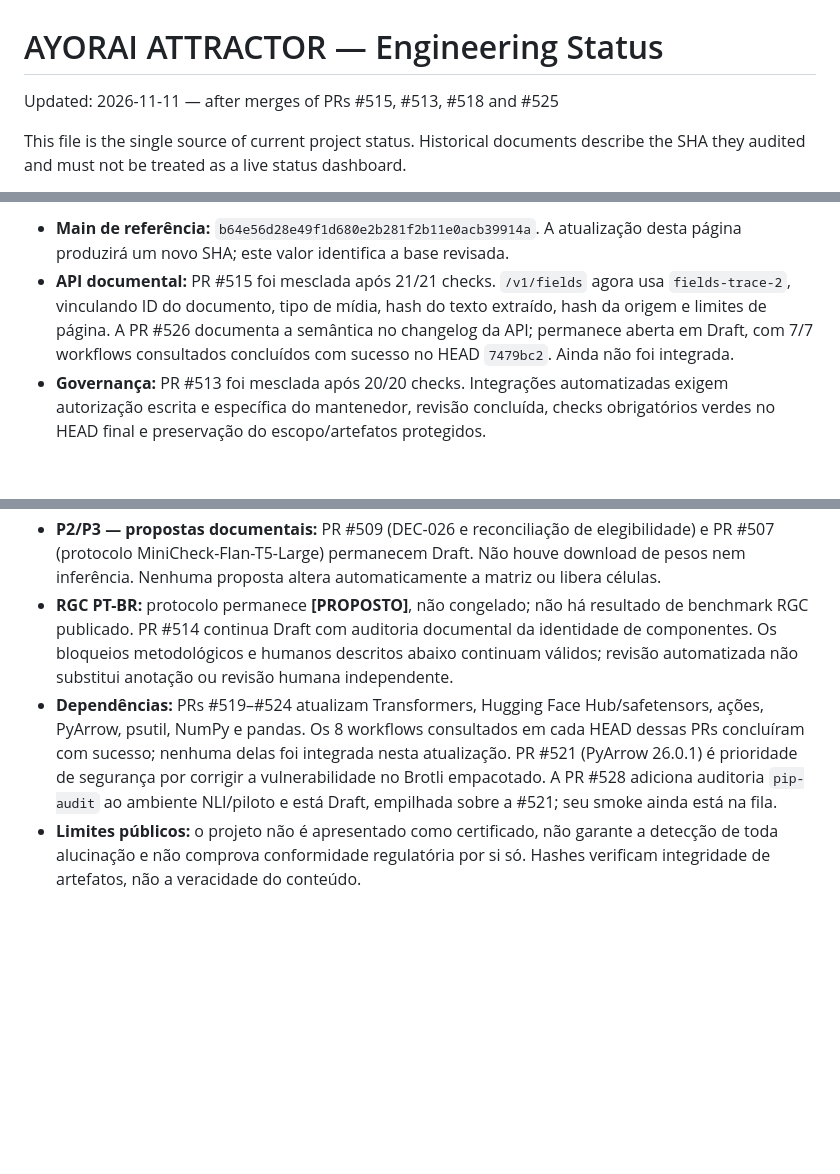
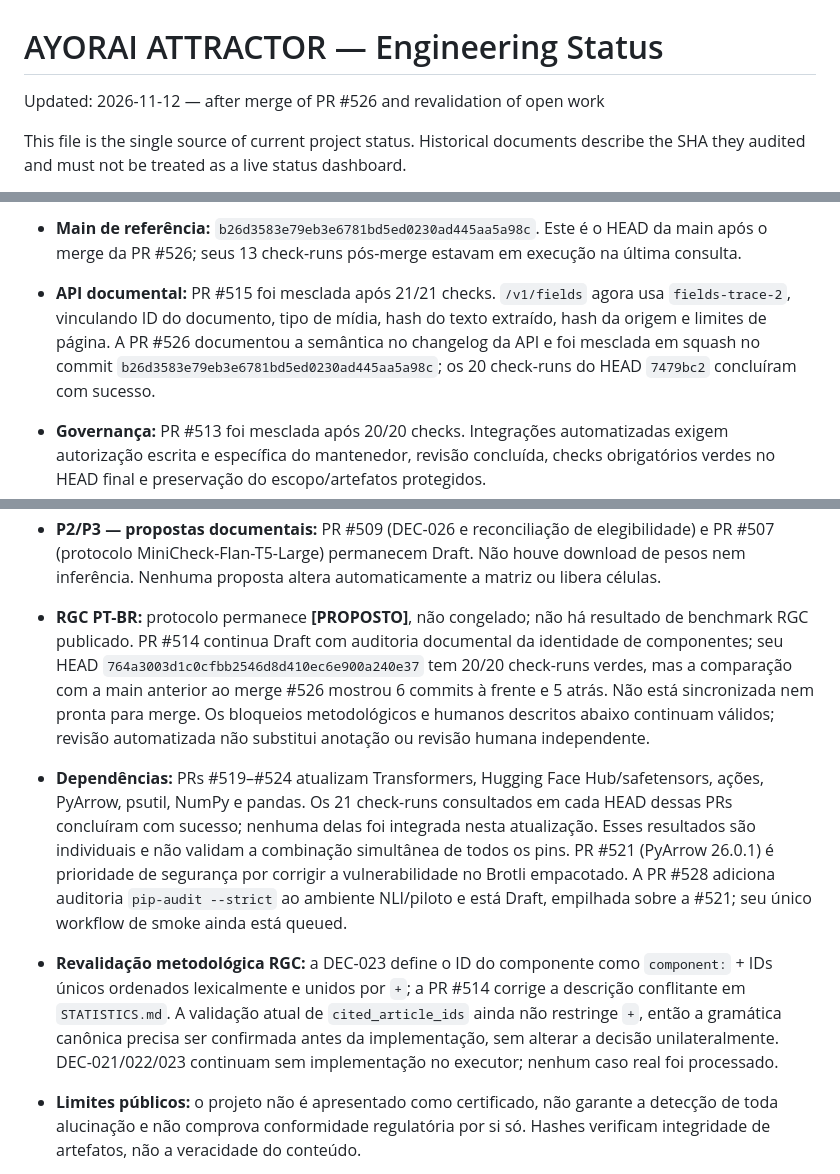
Before and after one commit to Ayorinha/ayorai-opensearch, a Markdown page: docs/STATUS.md, 3 parts joined by grey strips. Rendered like a GitHub page; blank space fills up the shorter version.

Commit message:
docs(status): refresh project state after PR #526

```diff
--- a/docs/STATUS.md
+++ b/docs/STATUS.md
@@ -1,6 +1,6 @@
 # AYORAI ATTRACTOR — Engineering Status
 
-Updated: 2026-11-11 — after merges of PRs #515, #513, #518 and #525
+Updated: 2026-11-12 — after merge of PR #526 and revalidation of open work
 
 This file is the single source of current project status. Historical documents describe the SHA they audited and must not be treated as a live status dashboard.
 
@@ -10,14 +10,17 @@ Historical snapshots and the previous execution-cycle merge table are preserved
 
-- **Main de referência:** `b64e56d28e49f1d680e2b281f2b11e0acb39914a`. A atualização desta página produzirá um novo SHA; este valor identifica a base revisada.
-- **API documental:** PR #515 foi mesclada após 21/21 checks. `/v1/fields` agora usa `fields-trace-2`, vinculando ID do documento, tipo de mídia, hash do texto extraído, hash da origem e limites de página. A PR #526 documenta a semântica no changelog da API; permanece aberta em Draft, com 7/7 workflows consultados concluídos com sucesso no HEAD `7479bc2`. Ainda não foi integrada.
+- **Main de referência:** `b26d3583e79eb3e6781bd5ed0230ad445aa5a98c`. Este é o HEAD da main após o merge da PR #526; seus 13 check-runs pós-merge estavam em execução na última consulta.
+- **API documental:** PR #515 foi mesclada após 21/21 checks. `/v1/fields` agora usa `fields-trace-2`, vinculando ID do documento, tipo de mídia, hash do texto extraído, hash da origem e limites de página. A PR #526 documentou a semântica no changelog da API e foi mesclada em squash no commit `b26d3583e79eb3e6781bd5ed0230ad445aa5a98c`; os 20 check-runs do HEAD `7479bc2` concluíram com sucesso.
 - **Governança:** PR #513 foi mesclada após 20/20 checks. Integrações automatizadas exigem autorização escrita e específica do mantenedor, revisão concluída, checks obrigatórios verdes no HEAD final e preservação do escopo/artefatos protegidos.
 - **CodeQL:** PR #518 foi mesclada após 20/20 checks, atualizando CodeQL Action para v4.39.3 com SHA imutável.
 - **CI de dependências e artefatos:** PR #525 foi mesclada após 22/22 checks. O smoke de NLI passou por instalação dos pins, `pip check`, carregamento do checkpoint fixado, inferência sintética e suíte completa; o smoke de artefato v7→v8 também passou com SHA-256.
 - **E3 exploratório:** PRs #497 e #501 foram mescladas; a PR #503 publicou E3b-01. Resultado DEV-A = **0.7611** versus FactCG = **0.7475**. É exclusivamente exploratório, não confirmatório, não comparável ao leaderboard e não representa desempenho de TEST ou produção.
 - **P1 — confirmação em DEV-B:** PR #508 (cache v2) foi mesclada. PRs #504 (pré-registro/DEC-025) e #505 (implementação confirmatória) continuam em Draft. A #517 foi fechada sem merge e substituída pela #527, que reconstrói a proposta operacional sobre a base empilhada atual; a #527 permanece Draft, com 8 workflows ainda na fila no HEAD atualizado `2e5101b`. A P1 permanece bloqueada: DEC-026 não aprovada, 0/55 células liberadas na reconciliação atual, exposição de seleção do FactCG não resolvida, regra objetiva de coorte não estimável e avaliador result-blind não implementados/aprovados, pré-registro sem aprovação formal. Nenhum dispatch, cache decrypt, DEV-B, TEST ou benchmark foi executado.
 - **P2/P3 — propostas documentais:** PR #509 (DEC-026 e reconciliação de elegibilidade) e PR #507 (protocolo MiniCheck-Flan-T5-Large) permanecem Draft. Não houve download de pesos nem inferência. Nenhuma proposta altera automaticamente a matriz ou libera células.
-- **RGC PT-BR:** protocolo permanece **[PROPOSTO]**, não congelado; não há resultado de benchmark RGC publicado. PR #514 continua Draft com auditoria documental da identidade de componentes. Os bloqueios metodológicos e humanos descritos abaixo continuam válidos; revisão automatizada não substitui anotação ou revisão humana independente.
-- **Dependências:** PRs #519–#524 atualizam Transformers, Hugging Face Hub/safetensors, ações, PyArrow, psutil, NumPy e pandas. Os 8 workflows consultados em cada HEAD dessas PRs concluíram com sucesso; nenhuma delas foi integrada nesta atualização. PR #521 (PyArrow 26.0.1) é prioridade de segurança por corrigir a vulnerabilidade no Brotli empacotado. A PR #528 adiciona auditoria `pip-audit` ao ambiente NLI/piloto e está Draft, empilhada sobre a #521; seu smoke ainda está na fila.
+- **RGC PT-BR:** protocolo permanece **[PROPOSTO]**, não congelado; não há resultado de benchmark RGC publicado. PR #514 continua Draft com auditoria documental da identidade de componentes; seu HEAD `764a3003d1c0cfbb2546d8d410ec6e900a240e37` tem 20/20 check-runs verdes, mas a comparação com a main anterior ao merge #526 mostrou 6 commits à frente e 5 atrás. Não está sincronizada nem pronta para merge. Os bloqueios metodológicos e humanos descritos abaixo continuam válidos; revisão automatizada não substitui anotação ou revisão humana independente.
+- **Dependências:** PRs #519–#524 atualizam Transformers, Hugging Face Hub/safetensors, ações, PyArrow, psutil, NumPy e pandas. Os 21 check-runs consultados em cada HEAD dessas PRs concluíram com sucesso; nenhuma delas foi integrada nesta atualização. Esses resultados são individuais e não validam a combinação simultânea de todos os pins. PR #521 (PyArrow 26.0.1) é prioridade de segurança por corrigir a vulnerabilidade no Brotli empacotado. A PR #528 adiciona auditoria `pip-audit --strict` ao ambiente NLI/piloto e está Draft, empilhada sobre a #521; seu único workflow de smoke ainda está queued.
+
+- **Revalidação metodológica RGC:** a DEC-023 define o ID do componente como `component:` + IDs únicos ordenados lexicalmente e unidos por `+`; a PR #514 corrige a descrição conflitante em `STATISTICS.md`. A validação atual de `cited_article_ids` ainda não restringe `+`, então a gramática canônica precisa ser confirmada antes da implementação, sem alterar a decisão unilateralmente. DEC-021/022/023 continuam sem implementação no executor; nenhum caso real foi processado.
+
 - **Limites públicos:** o projeto não é apresentado como certificado, não garante a detecção de toda alucinação e não comprova conformidade regulatória por si só. Hashes verificam integridade de artefatos, não a veracidade do conteúdo.
 
 > As seções seguintes preservam snapshots históricos. Datas, SHAs e estados nelas registrados descrevem exclusivamente o momento da respectiva captura e não substituem o estado atual acima.
```
Also changed, not shown: other parts of docs/STATUS.md (+1 -1 lines).
